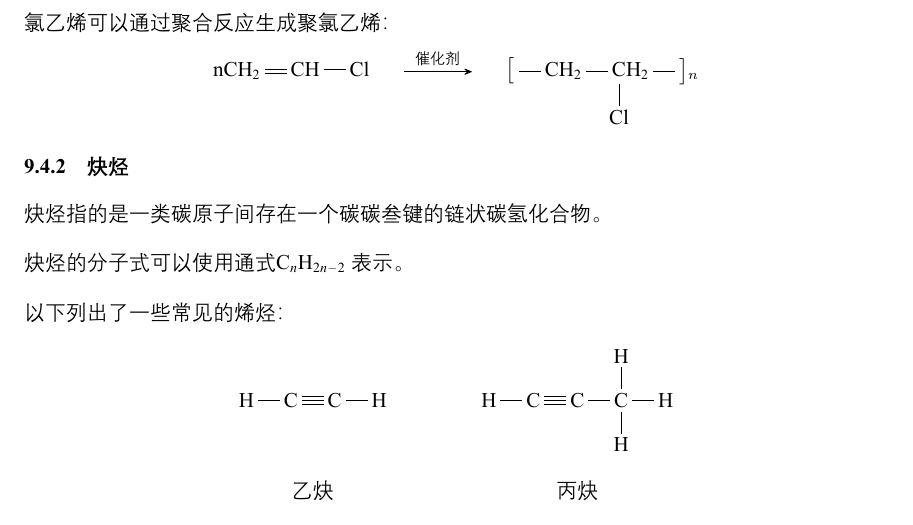
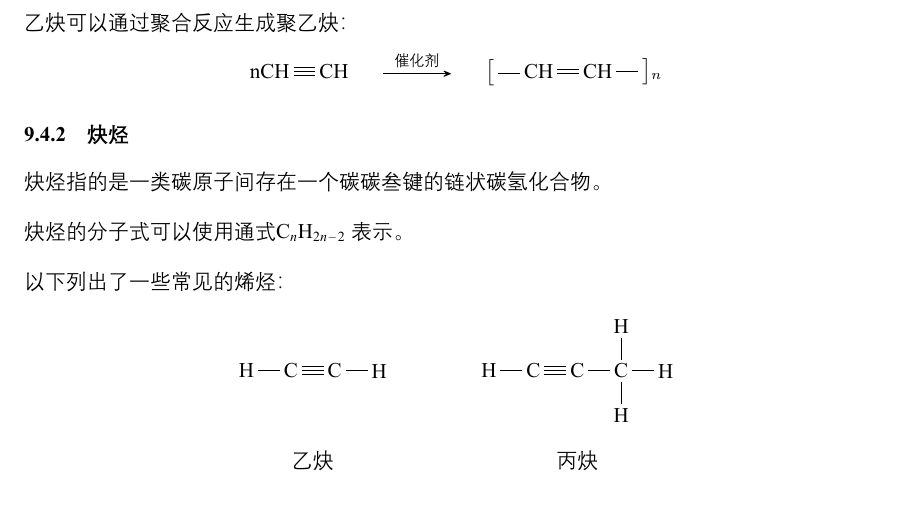
Before and after one commit to liyuxuan2003/Note-Chemistry, a LaTeX document (ChemistryNote.tex): part of page 55 of 69, cut so that both start at the same text. The pictures show the PDF file ChemistryNote.pdf that the author committed with the source.

Commit message:
20200402常规提交-1

```diff
--- a/ChemistryNote.tex
+++ b/ChemistryNote.tex
@@ -2630,16 +2630,16 @@
 \newpage
 
     有机物的聚合反应：通过相对分子量较小的有机物的互相结合，形成相对分子量很大的有机物。\\[3mm]
-    氯乙烯可以通过聚合反应生成聚氯乙烯：
+    乙炔可以通过聚合反应生成聚乙炔：
     \begin{center}
         \setchemfig{atom sep=15pt}
         \setchemfig{fixed length=true}
         \setchemfig{arrow coeff=0.8}
 
         \schemestart
-            \chemfig{nCH_2=CH-Cl}
+            \chemfig{nCH~CH}
             ~~~~~\arrow(foo.mid east--bar.mid west){->[\footnotesize 催化剂]}~~~~
-            \chemfig{\text{\big[}-CH_2-CH_2(-[6]Cl)-\text{\big]$_n$}}
+            \chemfig{\text{\big[}-CH=CH-\text{\big]$_n$}}
         \schemestop
     \end{center}
 
```
Also changed, not shown: ChemistryNote.pdf, 3 other files.
